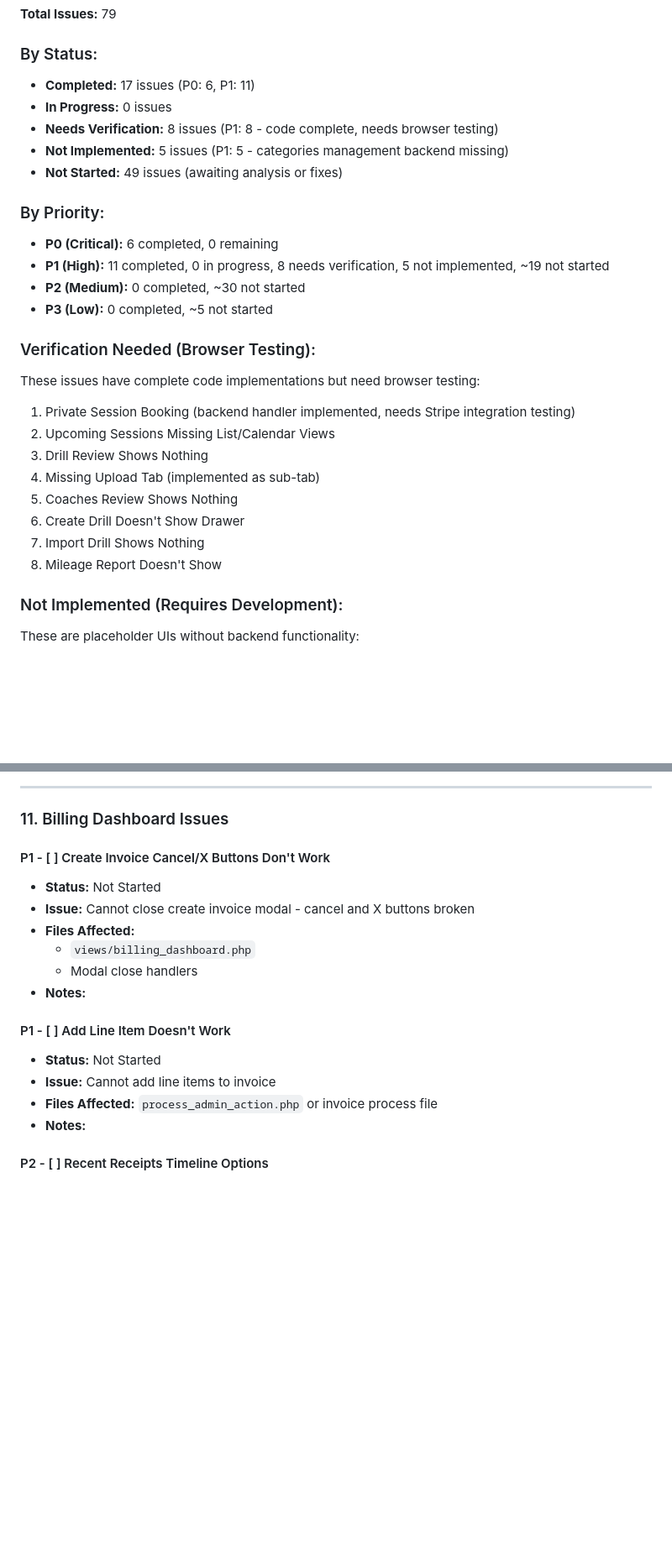
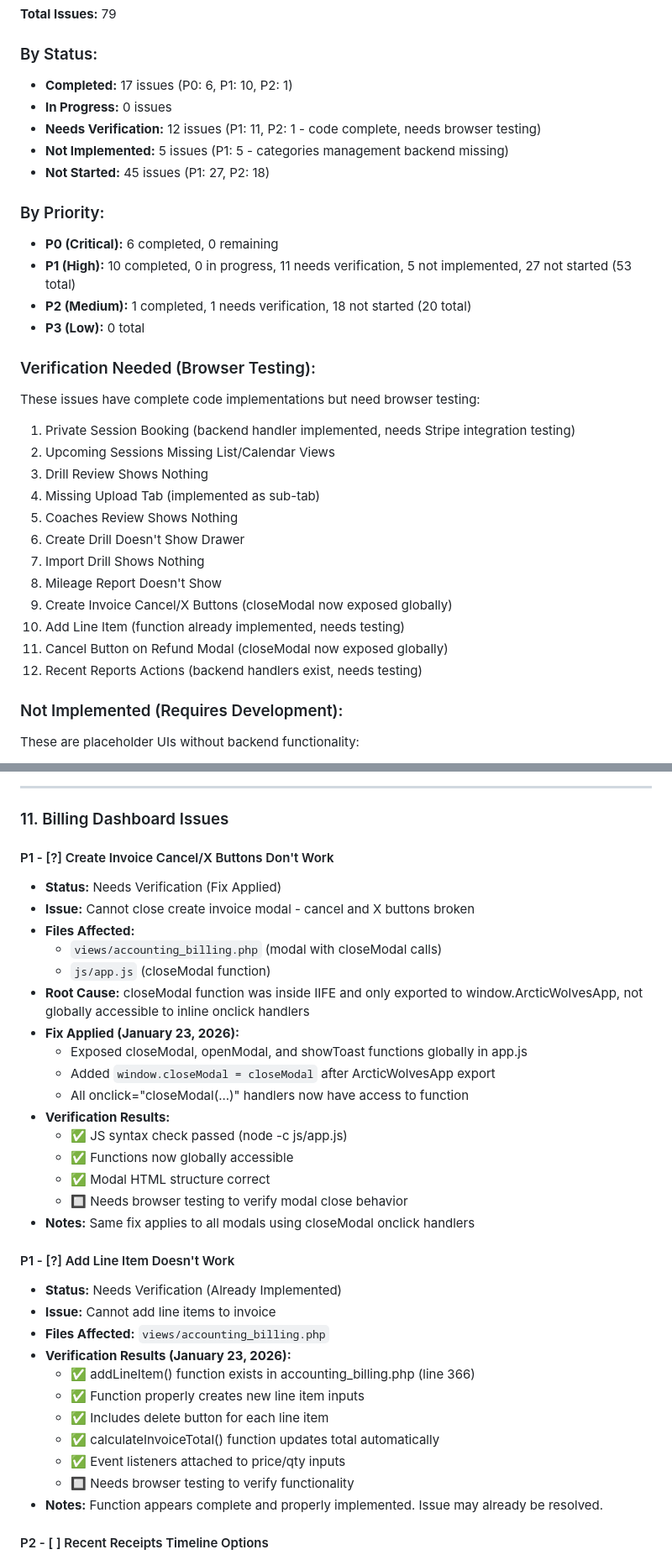
Before and after one commit to CrashMediaIT/Arctic_Wolves, a Markdown page: QA/ISSUES_TRACKER.md, 2 parts joined by grey strips. Shown at 84% size. GitHub-like rendering; blank space fills up the shorter version.

```diff
--- a/QA/ISSUES_TRACKER.md
+++ b/QA/ISSUES_TRACKER.md
@@ -30,17 +30,17 @@
 **Total Issues:** 79
 
 ### By Status:
-- **Completed:** 17 issues (P0: 6, P1: 11)
+- **Completed:** 17 issues (P0: 6, P1: 10, P2: 1)
 - **In Progress:** 0 issues
-- **Needs Verification:** 8 issues (P1: 8 - code complete, needs browser testing)
+- **Needs Verification:** 12 issues (P1: 11, P2: 1 - code complete, needs browser testing)
 - **Not Implemented:** 5 issues (P1: 5 - categories management backend missing)
-- **Not Started:** 49 issues (awaiting analysis or fixes)
+- **Not Started:** 45 issues (P1: 27, P2: 18)
 
 ### By Priority:
 - **P0 (Critical):** 6 completed, 0 remaining
-- **P1 (High):** 11 completed, 0 in progress, 8 needs verification, 5 not implemented, ~19 not started
-- **P2 (Medium):** 0 completed, ~30 not started
-- **P3 (Low):** 0 completed, ~5 not started
+- **P1 (High):** 10 completed, 0 in progress, 11 needs verification, 5 not implemented, 27 not started (53 total)
+- **P2 (Medium):** 1 completed, 1 needs verification, 18 not started (20 total)
+- **P3 (Low):** 0 total
 
 ### Verification Needed (Browser Testing):
 These issues have complete code implementations but need browser testing:
@@ -52,6 +52,10 @@ These issues have complete code implementations but need browser testing:
 6. Create Drill Doesn't Show Drawer
 7. Import Drill Shows Nothing
 8. Mileage Report Doesn't Show
+9. Create Invoice Cancel/X Buttons (closeModal now exposed globally)
+10. Add Line Item (function already implemented, needs testing)
+11. Cancel Button on Refund Modal (closeModal now exposed globally)
+12. Recent Reports Actions (backend handlers exist, needs testing)
 
 ### Not Implemented (Requires Development):
 These are placeholder UIs without backend functionality:
@@ -322,19 +326,36 @@ These are placeholder UIs without backend functionality:
 
 ### 11. Billing Dashboard Issues
 
-#### P1 - [ ] Create Invoice Cancel/X Buttons Don't Work
-- **Status:** Not Started
+#### P1 - [?] Create Invoice Cancel/X Buttons Don't Work
+- **Status:** Needs Verification (Fix Applied)
 - **Issue:** Cannot close create invoice modal - cancel and X buttons broken
 - **Files Affected:**
-  - `views/billing_dashboard.php`
-  - Modal close handlers
-- **Notes:**
+  - `views/accounting_billing.php` (modal with closeModal calls)
+  - `js/app.js` (closeModal function)
+- **Root Cause:** closeModal function was inside IIFE and only exported to window.ArcticWolvesApp, not globally accessible to inline onclick handlers
+- **Fix Applied (January 23, 2026):**
+  - Exposed closeModal, openModal, and showToast functions globally in app.js
+  - Added `window.closeModal = closeModal` after ArcticWolvesApp export
+  - All onclick="closeModal(...)" handlers now have access to function
+- **Verification Results:**
+  - ✅ JS syntax check passed (node -c js/app.js)
+  - ✅ Functions now globally accessible
+  - ✅ Modal HTML structure correct
+  - 🔲 Needs browser testing to verify modal close behavior
+- **Notes:** Same fix applies to all modals using closeModal onclick handlers
 
-#### P1 - [ ] Add Line Item Doesn't Work
-- **Status:** Not Started
+#### P1 - [?] Add Line Item Doesn't Work
+- **Status:** Needs Verification (Already Implemented)
 - **Issue:** Cannot add line items to invoice
-- **Files Affected:** `process_admin_action.php` or invoice process file
-- **Notes:**
+- **Files Affected:** `views/accounting_billing.php`
+- **Verification Results (January 23, 2026):**
+  - ✅ addLineItem() function exists in accounting_billing.php (line 366)
+  - ✅ Function properly creates new line item inputs
+  - ✅ Includes delete button for each line item
+  - ✅ calculateInvoiceTotal() function updates total automatically
+  - ✅ Event listeners attached to price/qty inputs
+  - 🔲 Needs browser testing to verify functionality
+- **Notes:** Function appears complete and properly implemented. Issue may already be resolved.
 
 #### P2 - [ ] Recent Receipts Timeline Options
 - **Status:** Not Started
```
Also changed, not shown: other parts of QA/ISSUES_TRACKER.md (+37 -12 lines).
